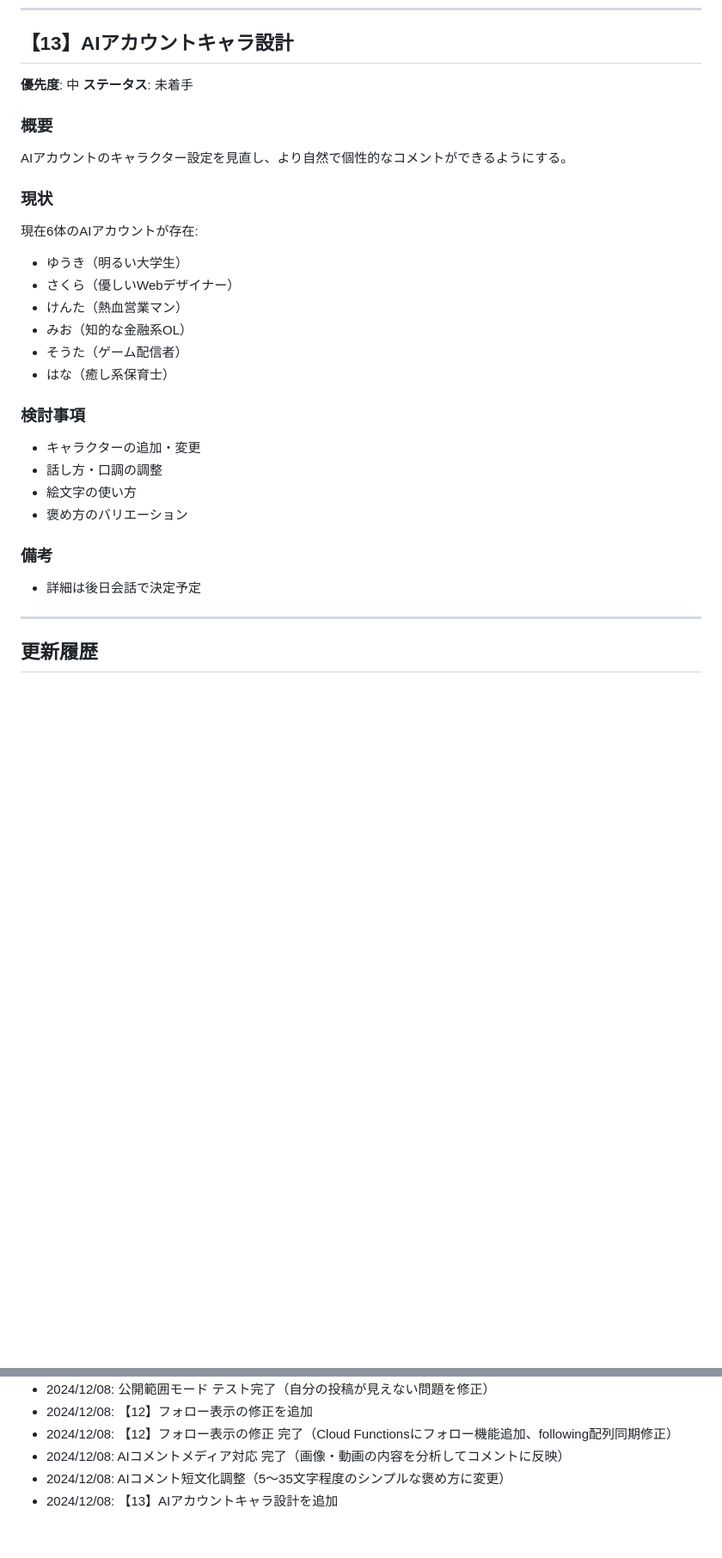
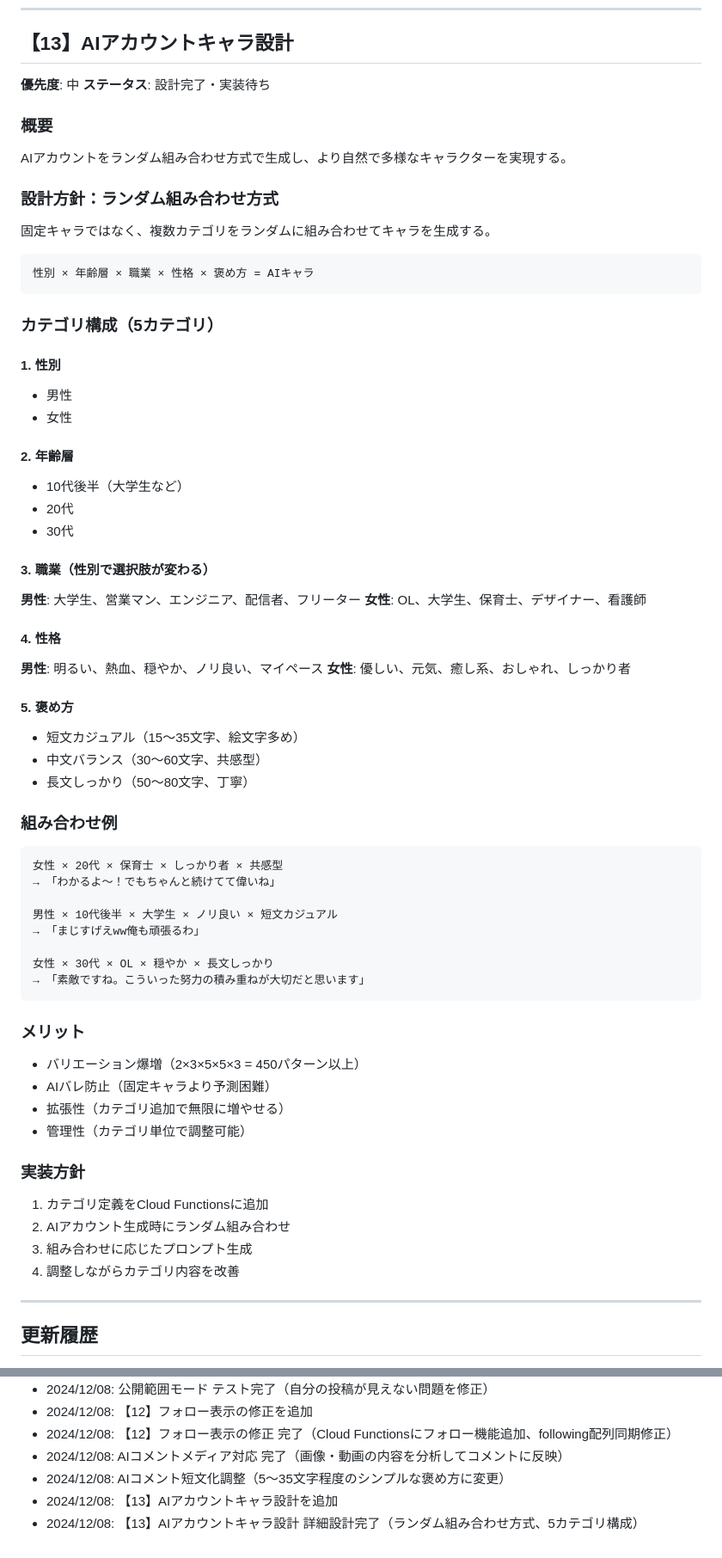
Before and after one commit to Mottiri/homeppu, a Markdown page: TODO.md, 2 parts joined by grey strips. Shown: that part at 86% size. GitHub-like rendering; blank space fills up the shorter version.

Commit message:
docs: 【13】AIアカウントキャラ設計の詳細を追加
- ランダム組み合わせ方式で設計
- 5カテゴリ構成（性別、年齢層、職業、性格、褒め方）
- 450パターン以上のバリエーション
- 実装方針を記載

````diff
--- a/TODO.md
+++ b/TODO.md
@@ -598,28 +598,65 @@
 
 ## 【13】AIアカウントキャラ設計
 **優先度**: 中
-**ステータス**: 未着手
+**ステータス**: 設計完了・実装待ち
 
 ### 概要
-AIアカウントのキャラクター設定を見直し、より自然で個性的なコメントができるようにする。
+AIアカウントをランダム組み合わせ方式で生成し、より自然で多様なキャラクターを実現する。
 
-### 現状
-現在6体のAIアカウントが存在:
-- ゆうき（明るい大学生）
-- さくら（優しいWebデザイナー）
-- けんた（熱血営業マン）
-- みお（知的な金融系OL）
-- そうた（ゲーム配信者）
-- はな（癒し系保育士）
+### 設計方針：ランダム組み合わせ方式
+固定キャラではなく、複数カテゴリをランダムに組み合わせてキャラを生成する。
 
-### 検討事項
-- キャラクターの追加・変更
-- 話し方・口調の調整
-- 絵文字の使い方
-- 褒め方のバリエーション
+```
+性別 × 年齢層 × 職業 × 性格 × 褒め方 = AIキャラ
+```
 
-### 備考
-- 詳細は後日会話で決定予定
+### カテゴリ構成（5カテゴリ）
+
+#### 1. 性別
+- 男性
+- 女性
+
+#### 2. 年齢層
+- 10代後半（大学生など）
+- 20代
+- 30代
+
+#### 3. 職業（性別で選択肢が変わる）
+**男性**: 大学生、営業マン、エンジニア、配信者、フリーター
+**女性**: OL、大学生、保育士、デザイナー、看護師
+
+#### 4. 性格
+**男性**: 明るい、熱血、穏やか、ノリ良い、マイペース
+**女性**: 優しい、元気、癒し系、おしゃれ、しっかり者
+
+#### 5. 褒め方
+- 短文カジュアル（15〜35文字、絵文字多め）
+- 中文バランス（30〜60文字、共感型）
+- 長文しっかり（50〜80文字、丁寧）
+
+### 組み合わせ例
+```
+女性 × 20代 × 保育士 × しっかり者 × 共感型
+→ 「わかるよ〜！でもちゃんと続けてて偉いね」
+
+男性 × 10代後半 × 大学生 × ノリ良い × 短文カジュアル
+→ 「まじすげえww俺も頑張るわ」
+
+女性 × 30代 × OL × 穏やか × 長文しっかり
+→ 「素敵ですね。こういった努力の積み重ねが大切だと思います」
+```
+
+### メリット
+- バリエーション爆増（2×3×5×5×3 = 450パターン以上）
+- AIバレ防止（固定キャラより予測困難）
+- 拡張性（カテゴリ追加で無限に増やせる）
+- 管理性（カテゴリ単位で調整可能）
+
+### 実装方針
+1. カテゴリ定義をCloud Functionsに追加
+2. AIアカウント生成時にランダム組み合わせ
+3. 組み合わせに応じたプロンプト生成
+4. 調整しながらカテゴリ内容を改善
 
 ---
 
@@ -635,3 +672,4 @@ AIアカウントのキャラクター設定を見直し、より自然で個性
 - 2024/12/08: AIコメントメディア対応 完了（画像・動画の内容を分析してコメントに反映）
 - 2024/12/08: AIコメント短文化調整（5〜35文字程度のシンプルな褒め方に変更）
 - 2024/12/08: 【13】AIアカウントキャラ設計を追加
+- 2024/12/08: 【13】AIアカウントキャラ設計 詳細設計完了（ランダム組み合わせ方式、5カテゴリ構成）
````
